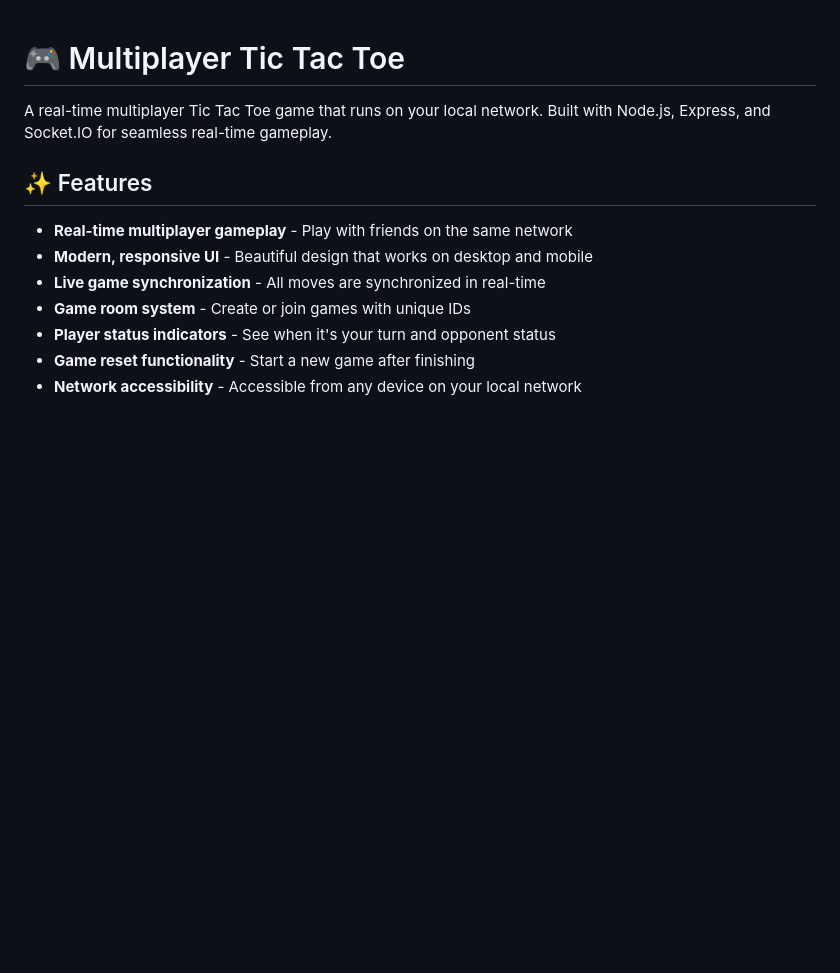
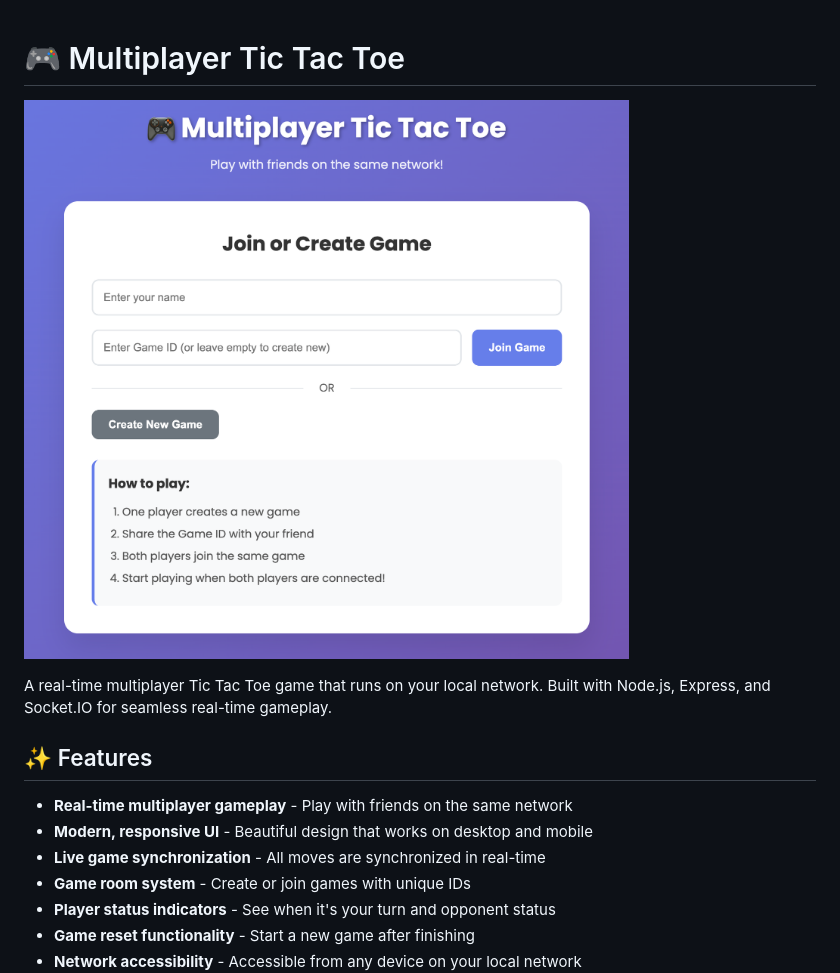
Before and after one commit to kritebh/multiplayer-tic-tac-toe, a Markdown page: README.md, the part around the change. Rendered like a GitHub page; pictures changed too: screenshot.png (added); blank space fills up the shorter version.

Commit message:
added screenshot

```diff
--- a/README.md
+++ b/README.md
@@ -1,4 +1,7 @@
 # 🎮 Multiplayer Tic Tac Toe
+
+!["Multiplayer Tic tac Toe"](/screenshot.png)
+
 
 A real-time multiplayer Tic Tac Toe game that runs on your local network. Built with Node.js, Express, and Socket.IO for seamless real-time gameplay.
 
```
